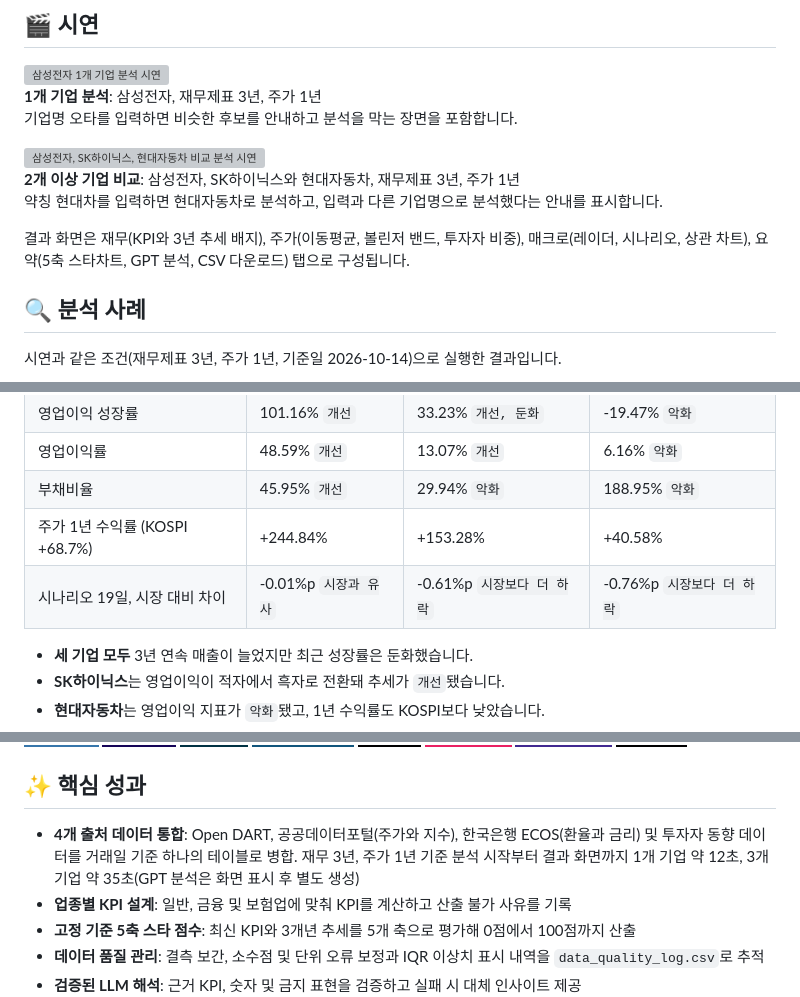
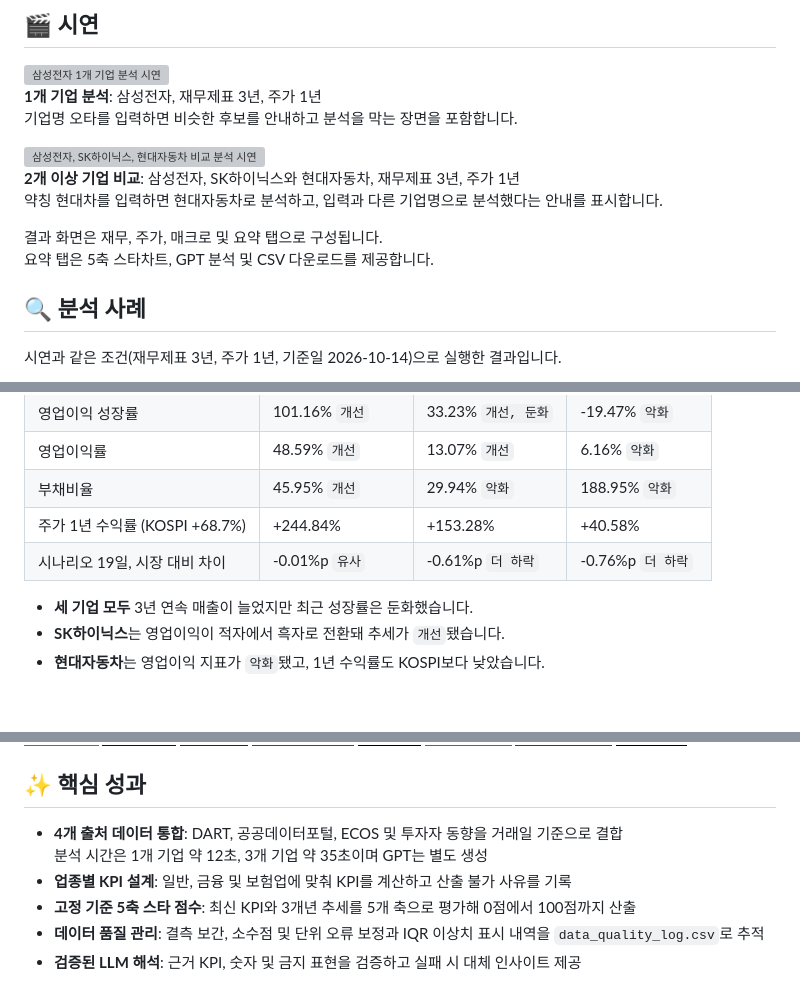
Before and after one commit to David9733/financial_analysis, a Markdown page: README.md, 3 parts joined by grey strips. GitHub-like rendering; badges without logos; blank space fills up the shorter version; grey boxes are pictures that could not be loaded.

Commit message:
[DOC] README 줄바꿈 가독성 개선

```diff
--- a/README.md
+++ b/README.md
@@ -40,7 +40,8 @@
 **2개 이상 기업 비교**: 삼성전자, SK하이닉스와 현대자동차, 재무제표 3년, 주가 1년<br>
 약칭 현대차를 입력하면 현대자동차로 분석하고, 입력과 다른 기업명으로 분석했다는 안내를 표시합니다.
 
-결과 화면은 재무(KPI와 3년 추세 배지), 주가(이동평균, 볼린저 밴드, 투자자 비중), 매크로(레이더, 시나리오, 상관 차트), 요약(5축 스타차트, GPT 분석, CSV 다운로드) 탭으로 구성됩니다.
+결과 화면은 재무, 주가, 매크로 및 요약 탭으로 구성됩니다.<br>
+요약 탭은 5축 스타차트, GPT 분석 및 CSV 다운로드를 제공합니다.
 
 ## 🔍 분석 사례
 
@@ -63,7 +64,7 @@
 | 영업이익률 | 48.59% `개선` | 13.07% `개선` | 6.16% `악화` |
 | 부채비율 | 45.95% `개선` | 29.94% `악화` | 188.95% `악화` |
 | 주가 1년 수익률 (KOSPI +68.7%) | +244.84% | +153.28% | +40.58% |
-| 시나리오 19일, 시장 대비 차이 | -0.01%p `시장과 유사` | -0.61%p `시장보다 더 하락` | -0.76%p `시장보다 더 하락` |
+| 시나리오 19일, 시장 대비 차이 | -0.01%p `유사` | -0.61%p `더 하락` | -0.76%p `더 하락` |
 
 - **세 기업 모두** 3년 연속 매출이 늘었지만 최근 성장률은 둔화했습니다.
 - **SK하이닉스**는 영업이익이 적자에서 흑자로 전환돼 추세가 `개선`됐습니다.
@@ -97,7 +98,7 @@
 
 ## ✨ 핵심 성과
 
-- **4개 출처 데이터 통합**: Open DART, 공공데이터포털(주가와 지수), 한국은행 ECOS(환율과 금리) 및 투자자 동향 데이터를 거래일 기준 하나의 테이블로 병합. 재무 3년, 주가 1년 기준 분석 시작부터 결과 화면까지 1개 기업 약 12초, 3개 기업 약 35초(GPT 분석은 화면 표시 후 별도 생성)
+- **4개 출처 데이터 통합**: DART, 공공데이터포털, ECOS 및 투자자 동향을 거래일 기준으로 결합<br>분석 시간은 1개 기업 약 12초, 3개 기업 약 35초이며 GPT는 별도 생성
 - **업종별 KPI 설계**: 일반, 금융 및 보험업에 맞춰 KPI를 계산하고 산출 불가 사유를 기록
 - **고정 기준 5축 스타 점수**: 최신 KPI와 3개년 추세를 5개 축으로 평가해 0점에서 100점까지 산출
 - **데이터 품질 관리**: 결측 보간, 소수점 및 단위 오류 보정과 IQR 이상치 표시 내역을 `data_quality_log.csv`로 추적
```
Also changed, not shown: other parts of README.md (+2 -2 lines).
